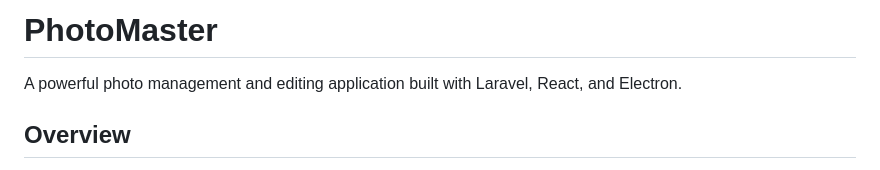
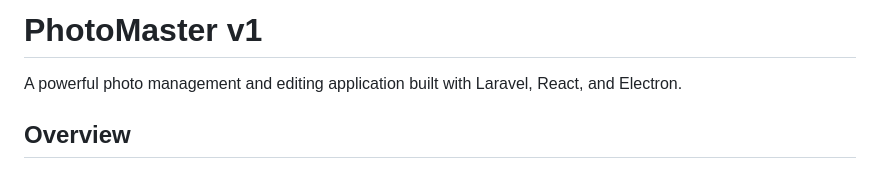
Before and after one commit to haidar-farhat/PhotoMaster, a Markdown page: README.md, the part around the change. Rendered like a GitHub page.

```diff
--- a/README.md
+++ b/README.md
@@ -1,4 +1,4 @@
-# PhotoMaster
+# PhotoMaster v1
 
 A powerful photo management and editing application built with Laravel, React, and Electron.
 
```
